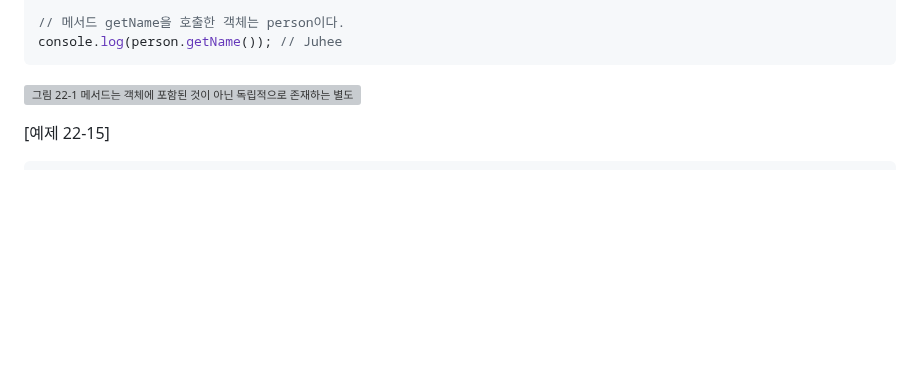
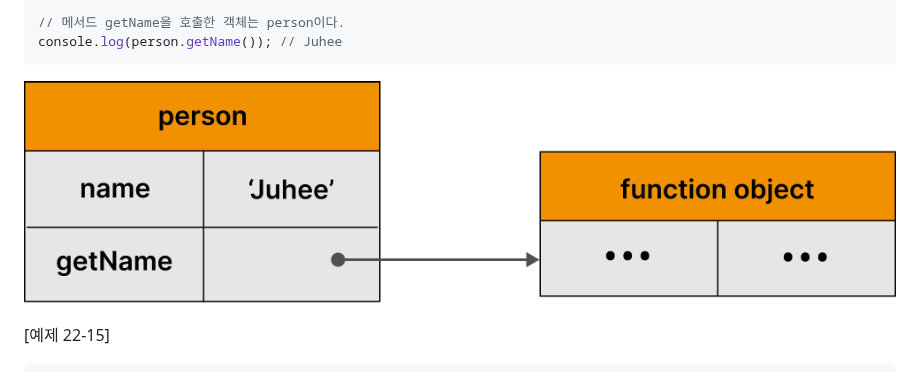
Before and after one commit to juhee-playground/reading, a Markdown page: 모던 자바스크립트 Deep Dive/22_This.md, the part around one of its changes. Drawn GitHub-style; blank space fills up the shorter version; grey boxes are pictures that could not be loaded.

````diff
--- a/모던 자바스크립트 Deep Dive/22_This.md
+++ b/모던 자바스크립트 Deep Dive/22_This.md
@@ -328,7 +328,7 @@ const person = {
 console.log(person.getName()); // Juhee
 ```
 
-![그림 22-1 메서드는 객체에 포함된 것이 아닌 독립적으로 존재하는 별도의 객체다.](../../images/22-1.png)
+![그림 22-1 메서드는 객체에 포함된 것이 아닌 독립적으로 존재하는 별도의 객체다.](../images/22-1.png)
 
 [예제 22-15]
 
````
Also changed, not shown: other parts of 모던 자바스크립트 Deep Dive/22_This.md (+2 -2 lines), 모던 자바스크립트 Deep Dive/23_ExecutionContext.md (+26 -26 lines).
